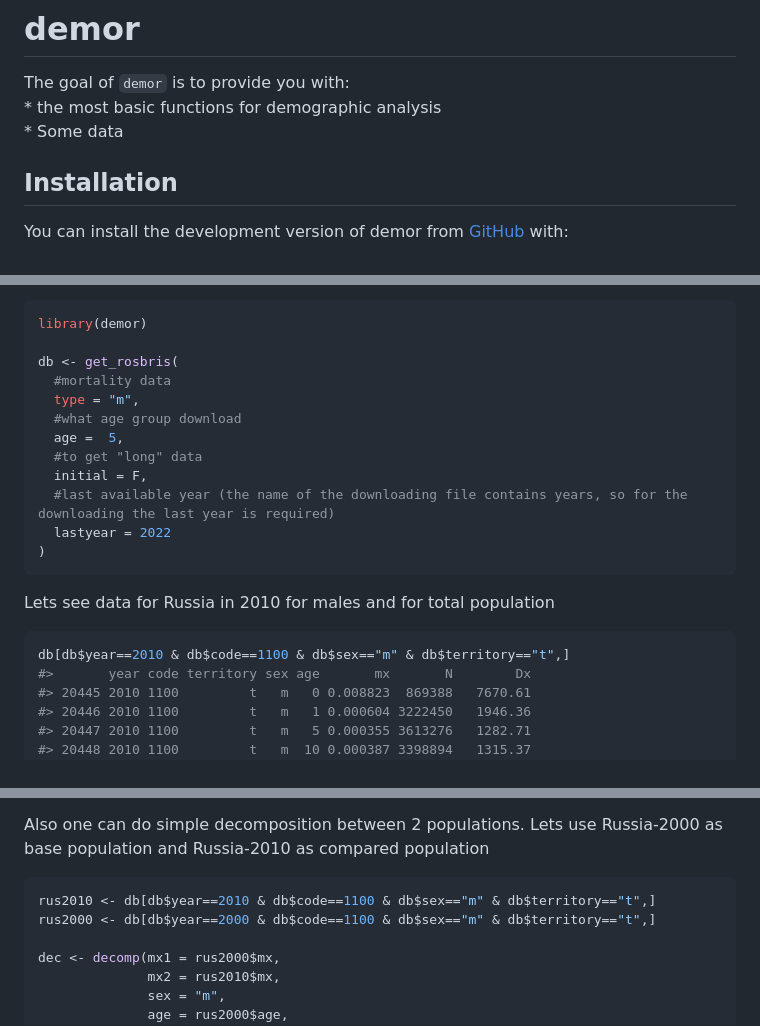
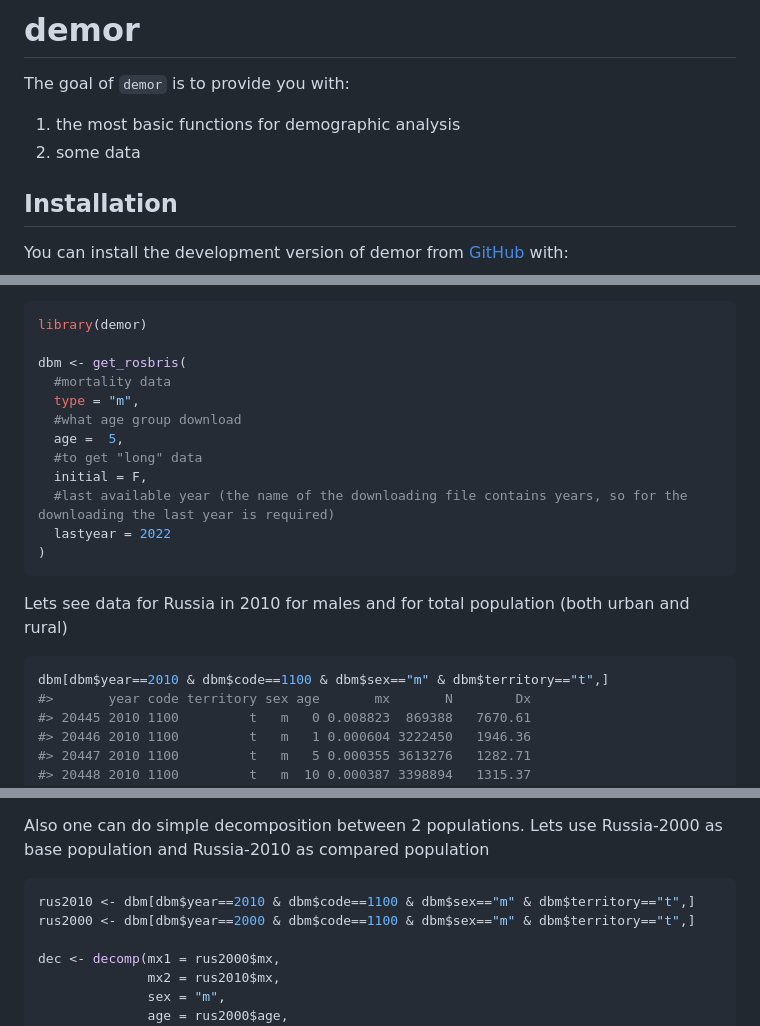
Before and after one commit to vadvu/demor, a Markdown page: README.md, 3 parts joined by grey strips. GitHub-like rendering.

````diff
--- a/README.md
+++ b/README.md
@@ -7,8 +7,8 @@
 <!-- badges: end -->
 
 The goal of `demor` is to provide you with:
-\* the most basic functions for demographic analysis
-\* Some data
+1. the most basic functions for demographic analysis
+2. some data
 
 ## Installation
 
@@ -37,7 +37,7 @@ In the chunk below mortality data for 5-age groups with population in
 ``` r
 library(demor)
 
-db <- get_rosbris(
+dbm <- get_rosbris(
   #mortality data
   type = "m",
   #what age group download
@@ -50,9 +50,10 @@ db <- get_rosbris(
 ```
 
 Lets see data for Russia in 2010 for males and for total population
+(both urban and rural)
 
 ``` r
-db[db$year==2010 & db$code==1100 & db$sex=="m" & db$territory=="t",]
+dbm[dbm$year==2010 & dbm$code==1100 & dbm$sex=="m" & dbm$territory=="t",]
 #>       year code territory sex age       mx       N        Dx
 #> 20445 2010 1100         t   m   0 0.008823  869388   7670.61
 #> 20446 2010 1100         t   m   1 0.000604 3222450   1946.36
@@ -112,8 +120,8 @@ Also one can do simple decomposition between 2 populations. Lets use
 Russia-2000 as base population and Russia-2010 as compared population
 
 ``` r
-rus2010 <- db[db$year==2010 & db$code==1100 & db$sex=="m" & db$territory=="t",]
-rus2000 <- db[db$year==2000 & db$code==1100 & db$sex=="m" & db$territory=="t",]
+rus2010 <- dbm[dbm$year==2010 & dbm$code==1100 & dbm$sex=="m" & dbm$territory=="t",]
+rus2000 <- dbm[dbm$year==2000 & dbm$code==1100 & dbm$sex=="m" & dbm$territory=="t",]
 
 dec <- decomp(mx1 = rus2000$mx,
               mx2 = rus2010$mx,
````
Also changed, not shown: other parts of README.md (+102 -3 lines), man/figures/README-unnamed-chunk-10-1.png (added), man/figures/README-unnamed-chunk-11-1.png (added), 5 other files.
